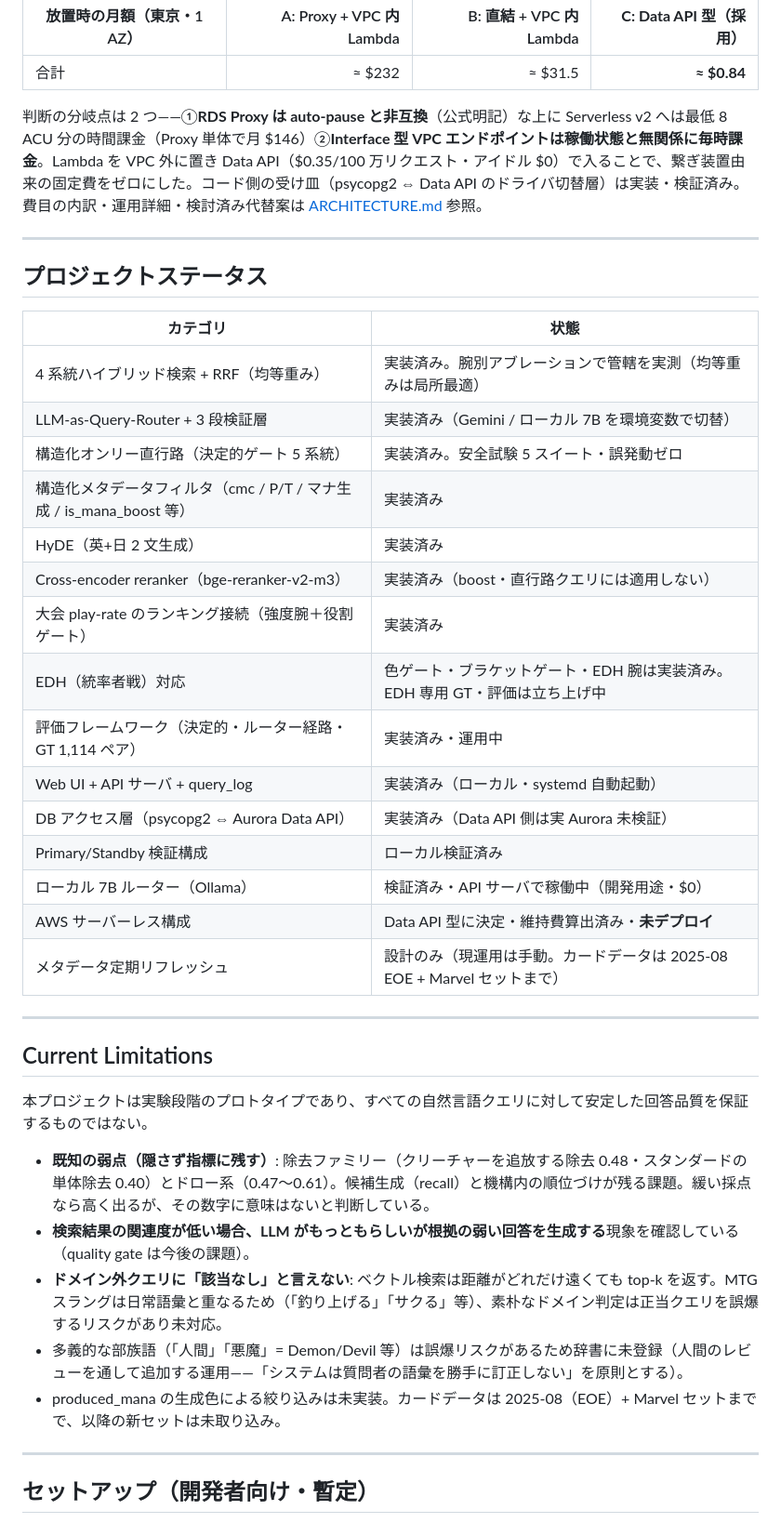
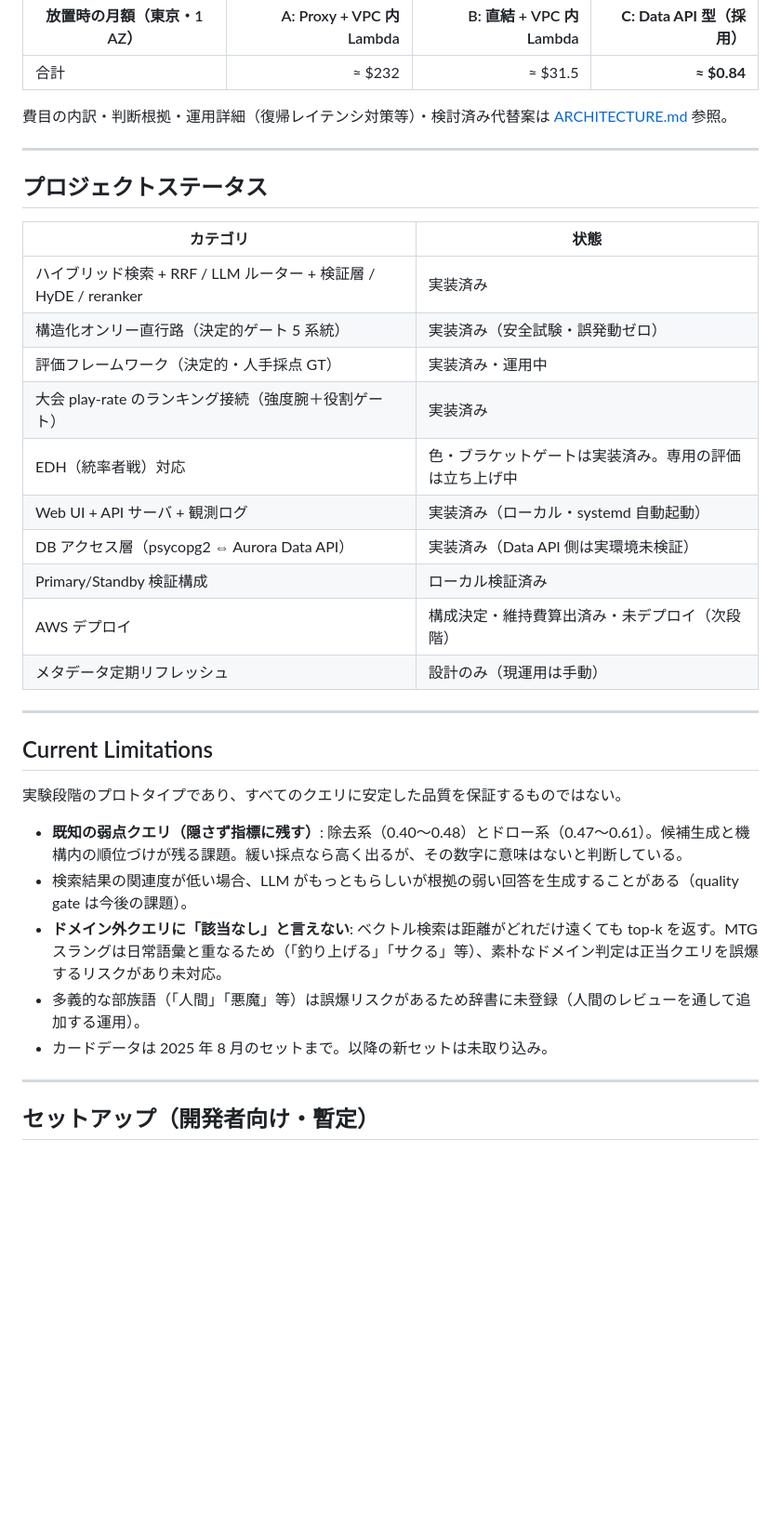
Before and after one commit to Sakaihashizo/mtg-rag, a Markdown page: README.md, the part around one of its changes. Shown at 93% size. Rendered like a GitHub page; blank space fills up the shorter version.

```diff
--- a/README.md
+++ b/README.md
@@ -56,7 +68,7 @@ flowchart LR
 |---|---:|---:|---:|
 | 合計 | ≈ $232 | ≈ $31.5 | **≈ $0.84** |
 
-判断の分岐点は 2 つ——①**RDS Proxy は auto-pause と非互換**（公式明記）な上に Serverless v2 へは最低 8 ACU 分の時間課金（Proxy 単体で月 $146）②**Interface 型 VPC エンドポイントは稼働状態と無関係に毎時課金**。Lambda を VPC 外に置き Data API（$0.35/100 万リクエスト・アイドル $0）で入ることで、繋ぎ装置由来の固定費をゼロにした。コード側の受け皿（psycopg2 ⇔ Data API のドライバ切替層）は実装・検証済み。費目の内訳・運用詳細・検討済み代替案は [ARCHITECTURE.md](./ARCHITECTURE.md) 参照。
+費目の内訳・判断根拠・運用詳細（復帰レイテンシ対策等）・検討済み代替案は [ARCHITECTURE.md](./ARCHITECTURE.md) 参照。
 
 ---
 
@@ -64,33 +76,28 @@ flowchart LR
 
 | カテゴリ | 状態 |
 | --- | --- |
-| 4 系統ハイブリッド検索 + RRF（均等重み） | 実装済み。腕別アブレーションで管轄を実測（均等重みは局所最適） |
-| LLM-as-Query-Router + 3 段検証層 | 実装済み（Gemini / ローカル 7B を環境変数で切替） |
-| 構造化オンリー直行路（決定的ゲート 5 系統） | 実装済み。安全試験 5 スイート・誤発動ゼロ |
-| 構造化メタデータフィルタ（cmc / P/T / マナ生成 / is_mana_boost 等） | 実装済み |
-| HyDE（英+日 2 文生成） | 実装済み |
-| Cross-encoder reranker（bge-reranker-v2-m3） | 実装済み（boost・直行路クエリには適用しない） |
+| ハイブリッド検索 + RRF / LLM ルーター + 検証層 / HyDE / reranker | 実装済み |
+| 構造化オンリー直行路（決定的ゲート 5 系統） | 実装済み（安全試験・誤発動ゼロ） |
+| 評価フレームワーク（決定的・人手採点 GT） | 実装済み・運用中 |
 | 大会 play-rate のランキング接続（強度腕＋役割ゲート） | 実装済み |
-| EDH（統率者戦）対応 | 色ゲート・ブラケットゲート・EDH 腕は実装済み。EDH 専用 GT・評価は立ち上げ中 |
-| 評価フレームワーク（決定的・ルーター経路・GT 1,114 ペア） | 実装済み・運用中 |
-| Web UI + API サーバ + query_log | 実装済み（ローカル・systemd 自動起動） |
-| DB アクセス層（psycopg2 ⇔ Aurora Data API） | 実装済み（Data API 側は実 Aurora 未検証） |
+| EDH（統率者戦）対応 | 色・ブラケットゲートは実装済み。専用の評価は立ち上げ中 |
+| Web UI + API サーバ + 観測ログ | 実装済み（ローカル・systemd 自動起動） |
+| DB アクセス層（psycopg2 ⇔ Aurora Data API） | 実装済み（Data API 側は実環境未検証） |
 | Primary/Standby 検証構成 | ローカル検証済み |
-| ローカル 7B ルーター（Ollama） | 検証済み・API サーバで稼働中（開発用途・$0） |
-| AWS サーバーレス構成 | Data API 型に決定・維持費算出済み・**未デプロイ** |
-| メタデータ定期リフレッシュ | 設計のみ（現運用は手動。カードデータは 2025-08 EOE + Marvel セットまで） |
+| AWS デプロイ | 構成決定・維持費算出済み・未デプロイ（次段階） |
+| メタデータ定期リフレッシュ | 設計のみ（現運用は手動） |
 
 ---
 
 ## Current Limitations
 
-本プロジェクトは実験段階のプロトタイプであり、すべての自然言語クエリに対して安定した回答品質を保証するものではない。
+実験段階のプロトタイプであり、すべてのクエリに安定した品質を保証するものではない。
 
-- **既知の弱点（隠さず指標に残す）**: 除去ファミリー（クリーチャーを追放する除去 0.48・スタンダードの単体除去 0.40）とドロー系（0.47〜0.61）。候補生成（recall）と機構内の順位づけが残る課題。緩い採点なら高く出るが、その数字に意味はないと判断している。
-- **検索結果の関連度が低い場合、LLM がもっともらしいが根拠の弱い回答を生成する**現象を確認している（quality gate は今後の課題）。
+- **既知の弱点クエリ（隠さず指標に残す）**: 除去系（0.40〜0.48）とドロー系（0.47〜0.61）。候補生成と機構内の順位づけが残る課題。緩い採点なら高く出るが、その数字に意味はないと判断している。
+- 検索結果の関連度が低い場合、LLM がもっともらしいが根拠の弱い回答を生成することがある（quality gate は今後の課題）。
 - **ドメイン外クエリに「該当なし」と言えない**: ベクトル検索は距離がどれだけ遠くても top-k を返す。MTG スラングは日常語彙と重なるため（「釣り上げる」「サクる」等）、素朴なドメイン判定は正当クエリを誤爆するリスクがあり未対応。
-- 多義的な部族語（「人間」「悪魔」= Demon/Devil 等）は誤爆リスクがあるため辞書に未登録（人間のレビューを通して追加する運用——「システムは質問者の語彙を勝手に訂正しない」を原則とする）。
-- produced_mana の生成色による絞り込みは未実装。カードデータは 2025-08（EOE）+ Marvel セットまでで、以降の新セットは未取り込み。
+- 多義的な部族語（「人間」「悪魔」等）は誤爆リスクがあるため辞書に未登録（人間のレビューを通して追加する運用）。
+- カードデータは 2025 年 8 月のセットまで。以降の新セットは未取り込み。
 
 ---
 
```
Also changed, not shown: other parts of README.md (+38 -29 lines).
